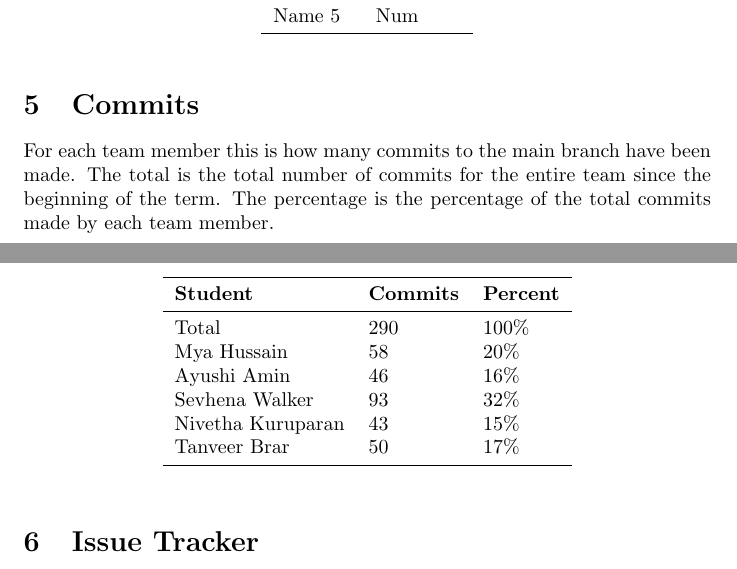
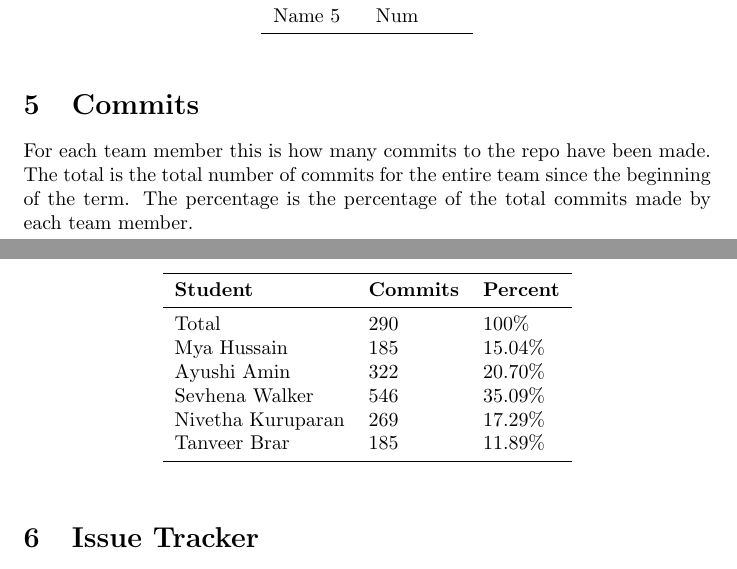
Before and after one commit to ssm-lab/capstone--source-code-optimizer, a LaTeX document (docs/projMngmnt/Final_Team_Contrib.tex): two parts of pages 2 and 3 of 3, joined at a grey line, cut so that both start at the same text. Compiled offline with pdfLaTeX.

Commit message:
Added commit data #548, #540

```diff
--- a/docs/projMngmnt/Final_Team_Contrib.tex
+++ b/docs/projMngmnt/Final_Team_Contrib.tex
@@ -124,7 +124,7 @@ Name 5 & Num\\
 
 \section{Commits}
 
-For each team member this is how many commits to the main branch have been made.
+For each team member this is how many commits to the repo have been made.
 The total is the total number of commits for the entire team since the beginning of the term.  The percentage is the
 percentage of the total commits made by each team member.
 
@@ -135,11 +135,11 @@ percentage of the total commits made by each team member.
 \textbf{Student} & \textbf{Commits} & \textbf{Percent}\\
 \midrule
 Total & 290 & 100\% \\
-Mya Hussain & 58 & 20\% \\
-Ayushi Amin & 46 & 16\% \\
-Sevhena Walker & 93 & 32\% \\
-Nivetha Kuruparan & 43 & 15\% \\
-Tanveer Brar & 50 & 17\% \\
+Mya Hussain & 185 & 15.04\% \\
+Ayushi Amin & 322 & 20.70\% \\
+Sevhena Walker & 546 & 35.09\% \\
+Nivetha Kuruparan & 269 & 17.29\% \\
+Tanveer Brar & 185 & 11.89\% \\
 \bottomrule
 \end{tabular}
 \end{table}
```
